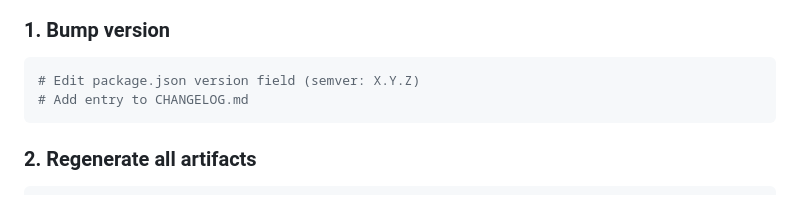
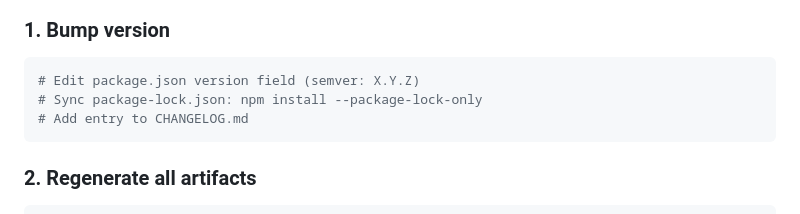
Before and after one commit to softspark/ai-toolkit, a Markdown page: kb/procedures/maintenance-sop.md, the part around the change. Drawn GitHub-style.

Commit message:
docs: add package-lock.json sync step to release checklist SOP

````diff
--- a/kb/procedures/maintenance-sop.md
+++ b/kb/procedures/maintenance-sop.md
@@ -319,6 +319,7 @@ Follow this sequence before every `npm publish` / `git tag`:
 
 ```bash
 # Edit package.json version field (semver: X.Y.Z)
+# Sync package-lock.json: npm install --package-lock-only
 # Add entry to CHANGELOG.md
 ```
 
````
